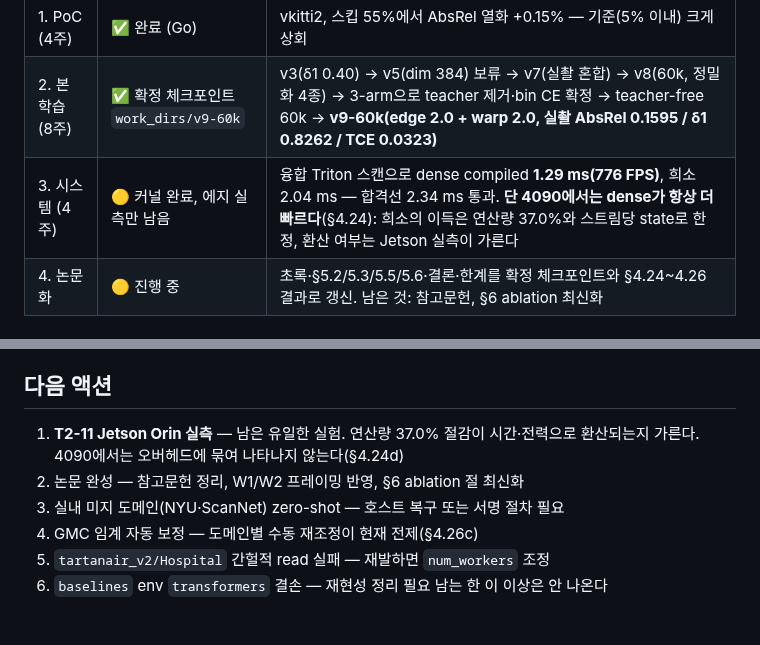
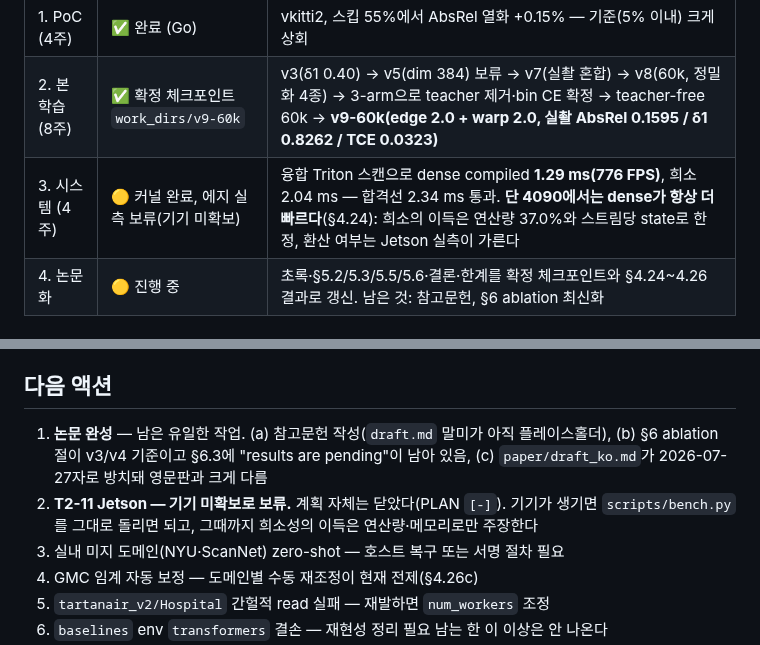
Before and after one commit to qqaazz0222/SOKKANAEM, a Markdown page: PROGRESS.md, 2 parts joined by grey strips. Rendered like a GitHub page; blank space fills up the shorter version.

```diff
--- a/PROGRESS.md
+++ b/PROGRESS.md
@@ -9,7 +9,7 @@
 |---|---|---|
 | 1. PoC (4주) | ✅ 완료 (Go) | vkitti2, 스킵 55%에서 AbsRel 열화 +0.15% — 기준(5% 이내) 크게 상회 |
 | 2. 본 학습 (8주) | ✅ 확정 체크포인트 `work_dirs/v9-60k` | v3(δ1 0.40) → v5(dim 384) 보류 → v7(실촬 혼합) → v8(60k, 정밀화 4종) → 3-arm으로 teacher 제거·bin CE 확정 → teacher-free 60k → **v9-60k(edge 2.0 + warp 2.0, 실촬 AbsRel 0.1595 / δ1 0.8262 / TCE 0.0323)** |
-| 3. 시스템 (4주) | 🟡 커널 완료, 에지 실측만 남음 | 융합 Triton 스캔으로 dense compiled **1.29 ms(776 FPS)**, 희소 2.04 ms — 합격선 2.34 ms 통과. **단 4090에서는 dense가 항상 더 빠르다**(§4.24): 희소의 이득은 연산량 37.0%와 스트림당 state로 한정, 환산 여부는 Jetson 실측이 가른다 |
+| 3. 시스템 (4주) | 🟡 커널 완료, 에지 실측 보류(기기 미확보) | 융합 Triton 스캔으로 dense compiled **1.29 ms(776 FPS)**, 희소 2.04 ms — 합격선 2.34 ms 통과. **단 4090에서는 dense가 항상 더 빠르다**(§4.24): 희소의 이득은 연산량 37.0%와 스트림당 state로 한정, 환산 여부는 Jetson 실측이 가른다 |
 | 4. 논문화 | 🟡 진행 중 | 초록·§5.2/5.3/5.5/5.6·결론·한계를 확정 체크포인트와 §4.24~4.26 결과로 갱신. 남은 것: 참고문헌, §6 ablation 최신화 |
 
 ## 현재 상태 (2026-07-24 기준)
@@ -269,9 +269,11 @@ temporal cache가 hidden state를 bit-identical로 유지, bin 중심 단조·
 
 ## 다음 액션
 
-1. **T2-11 Jetson Orin 실측** — 남은 유일한 실험. 연산량 37.0% 절감이 시간·전력으로
-   환산되는지 가른다. 4090에서는 오버헤드에 묶여 나타나지 않는다(§4.24d)
-2. 논문 완성 — 참고문헌 정리, W1/W2 프레이밍 반영, §6 ablation 절 최신화
+1. **논문 완성** — 남은 유일한 작업. (a) 참고문헌 작성(`draft.md` 말미가 아직 플레이스홀더),
+   (b) §6 ablation 절이 v3/v4 기준이고 §6.3에 "results are pending"이 남아 있음,
+   (c) `paper/draft_ko.md`가 2026-07-27자로 방치돼 영문판과 크게 다름
+2. **T2-11 Jetson — 기기 미확보로 보류.** 계획 자체는 닫았다(PLAN `[-]`). 기기가 생기면
+   `scripts/bench.py`를 그대로 돌리면 되고, 그때까지 희소성의 이득은 연산량·메모리로만 주장한다
 3. 실내 미지 도메인(NYU·ScanNet) zero-shot — 호스트 복구 또는 서명 절차 필요
 4. GMC 임계 자동 보정 — 도메인별 수동 재조정이 현재 전제(§4.26c)
 5. `tartanair_v2/Hospital` 간헐적 read 실패 — 재발하면 `num_workers` 조정
```
Also changed, not shown: PLAN.md (+16 -10 lines).
